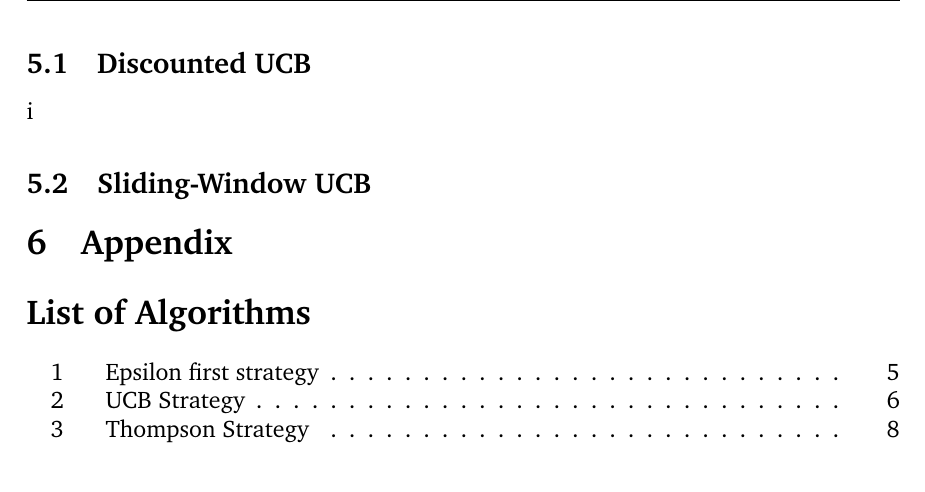
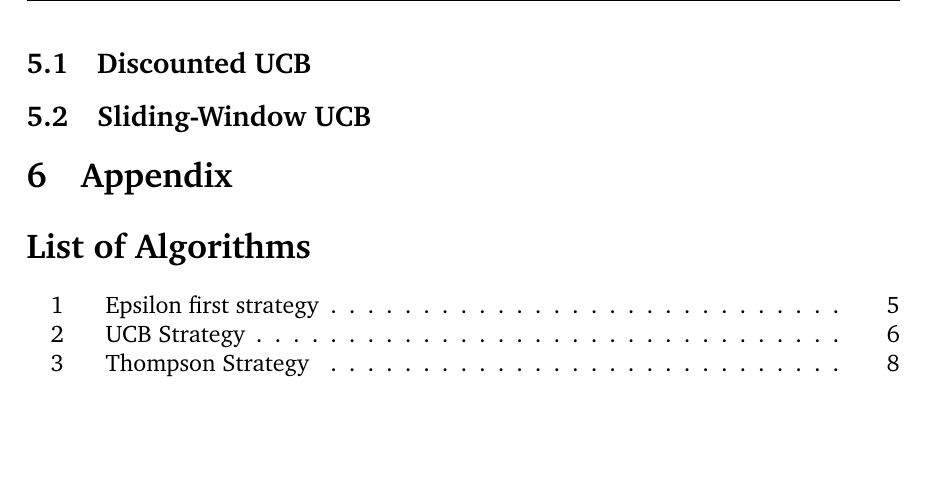
Before and after one commit to ShivamAmratlalPatel/M2RGroupProject, a LaTeX document (report/coursework.tex, which reads report/non-stationary_strategies.tex): part of page 16 of 17, cut so that both start at the same text, the shorter picture padded with empty space. Compiled offline with pdfLaTeX.

Commit message:
Revert "i"
This reverts commit 6cfab9b7

```diff
--- a/report/non-stationary_strategies.tex
+++ b/report/non-stationary_strategies.tex
@@ -2,5 +2,5 @@
 The strategies we have explained above work well when the underlying distributions for each arm don't change, but what happens when they do? In this section, we go through strategies for different non-stationary distribution scenarios, and explain their strengths and weaknesses.
 
 \subsection{Discounted UCB}
-i
+
 \subsection{Sliding-Window UCB}
```
